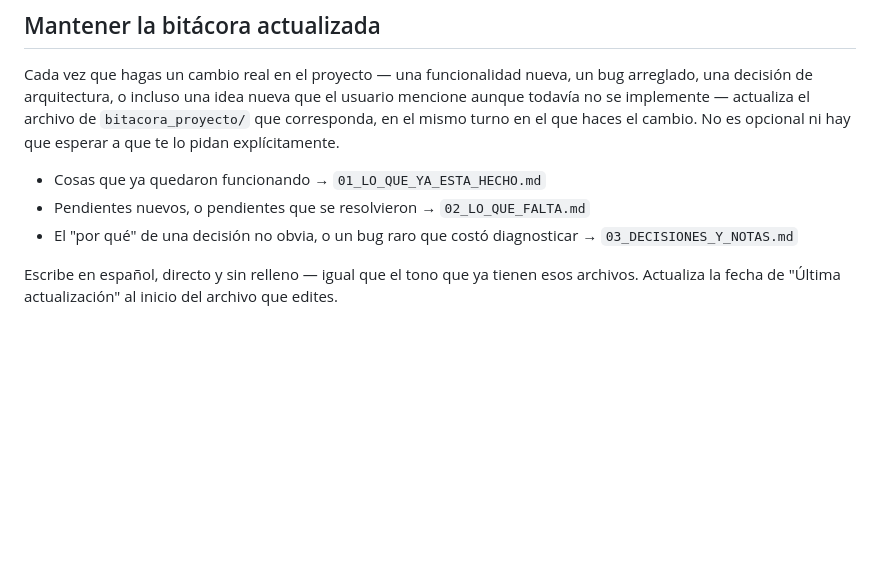
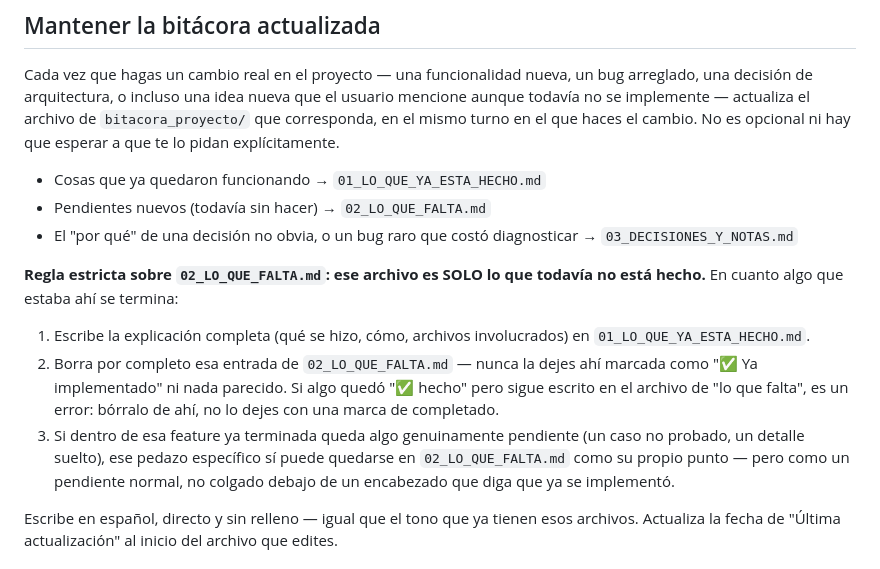
Before and after one commit to angelmataco/RutaMX, a Markdown page: AGENTS.md, the part around the change. Drawn GitHub-style; blank space fills up the shorter version.

```diff
--- a/AGENTS.md
+++ b/AGENTS.md
@@ -34,9 +34,23 @@ el que haces el cambio. No es opcional ni hay que esperar a que te lo
 pidan explícitamente.
 
 - Cosas que ya quedaron funcionando → `01_LO_QUE_YA_ESTA_HECHO.md`
-- Pendientes nuevos, o pendientes que se resolvieron → `02_LO_QUE_FALTA.md`
+- Pendientes nuevos (todavía sin hacer) → `02_LO_QUE_FALTA.md`
 - El "por qué" de una decisión no obvia, o un bug raro que costó
   diagnosticar → `03_DECISIONES_Y_NOTAS.md`
+
+**Regla estricta sobre `02_LO_QUE_FALTA.md`: ese archivo es SOLO lo que
+todavía no está hecho.** En cuanto algo que estaba ahí se termina:
+1. Escribe la explicación completa (qué se hizo, cómo, archivos
+   involucrados) en `01_LO_QUE_YA_ESTA_HECHO.md`.
+2. Borra por completo esa entrada de `02_LO_QUE_FALTA.md` — nunca la
+   dejes ahí marcada como "✅ Ya implementado" ni nada parecido. Si algo
+   quedó "✅ hecho" pero sigue escrito en el archivo de "lo que falta", es
+   un error: bórralo de ahí, no lo dejes con una marca de completado.
+3. Si dentro de esa feature ya terminada queda algo genuinamente
+   pendiente (un caso no probado, un detalle suelto), ese pedazo específico
+   sí puede quedarse en `02_LO_QUE_FALTA.md` como su propio punto — pero
+   como un pendiente normal, no colgado debajo de un encabezado que diga
+   que ya se implementó.
 
 Escribe en español, directo y sin relleno — igual que el tono que ya
 tienen esos archivos. Actualiza la fecha de "Última actualización" al
```
Also changed, not shown: bitacora_proyecto/02_LO_QUE_FALTA.md (+16 -84 lines).
